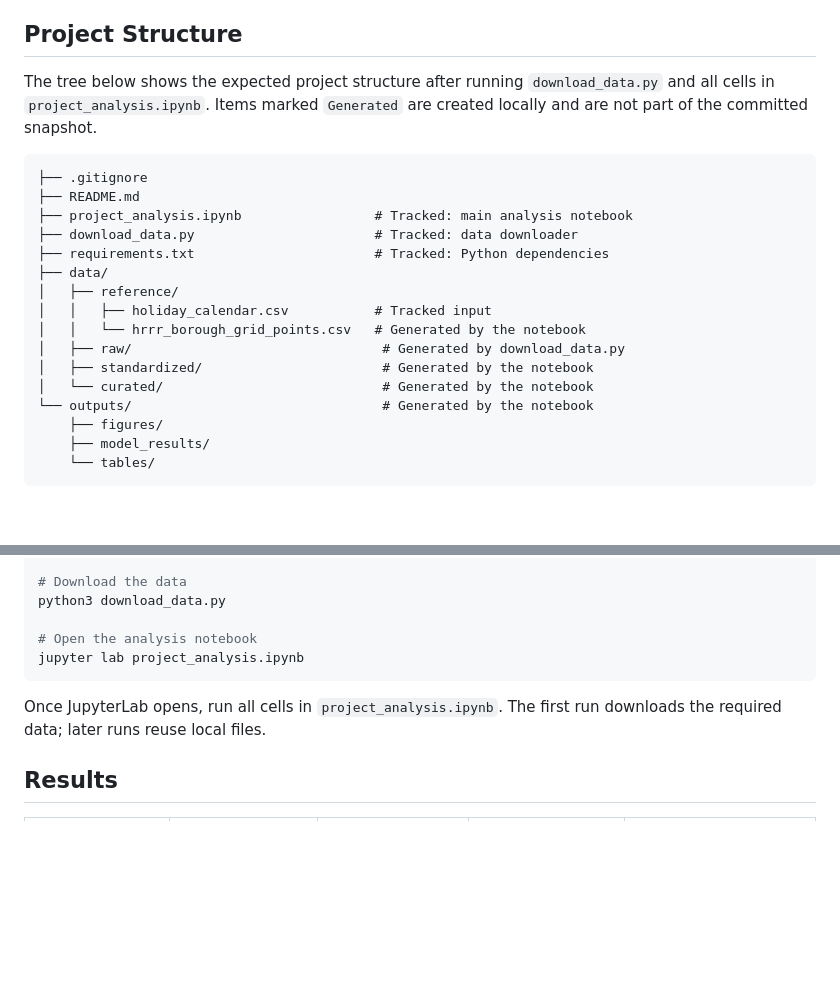
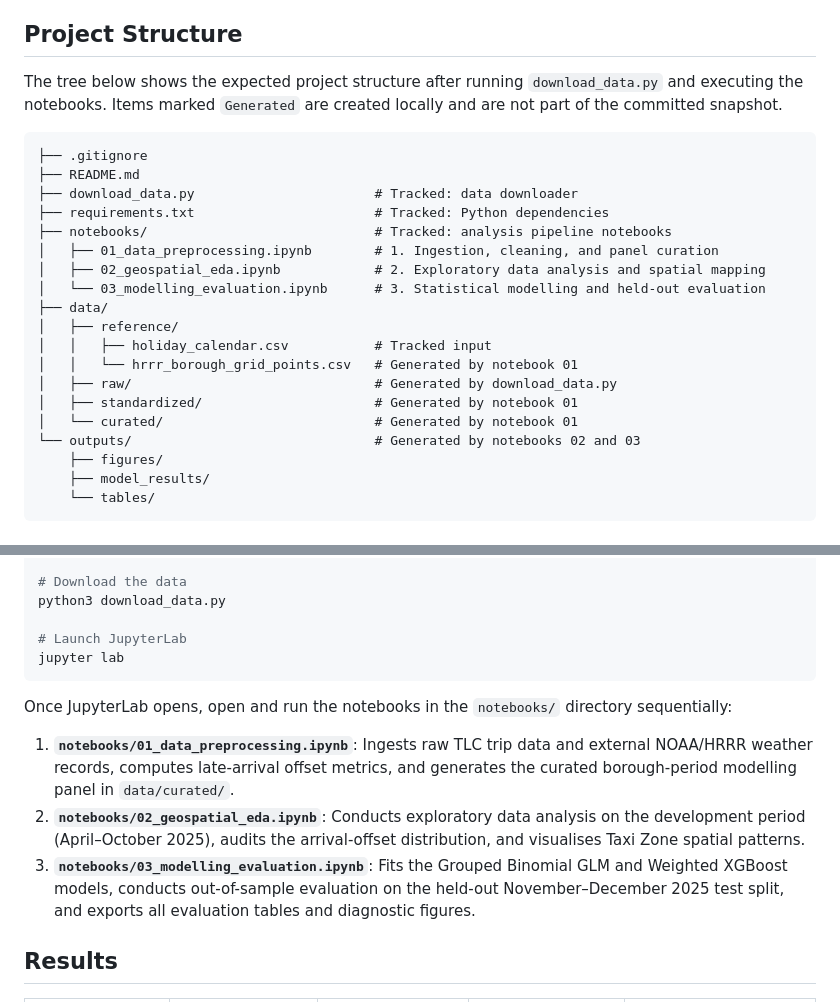
Before and after one commit to LavenderLe7/MAST30034-2026-Project1, a Markdown page: README.md, 2 parts joined by grey strips. GitHub-like rendering; blank space fills up the shorter version.

````diff
--- a/README.md
+++ b/README.md
@@ -38,23 +38,26 @@ chronological train, validation, and held-out evaluation design.
 ## Project Structure
 
 The tree below shows the expected project structure after running
-`download_data.py` and all cells in `project_analysis.ipynb`. Items marked
-`Generated` are created locally and are not part of the committed snapshot.
+`download_data.py` and executing the notebooks. Items marked `Generated` are
+created locally and are not part of the committed snapshot.
 
 ```text
 ├── .gitignore
 ├── README.md
-├── project_analysis.ipynb                 # Tracked: main analysis notebook
 ├── download_data.py                       # Tracked: data downloader
 ├── requirements.txt                       # Tracked: Python dependencies
+├── notebooks/                             # Tracked: analysis pipeline notebooks
+│   ├── 01_data_preprocessing.ipynb        # 1. Ingestion, cleaning, and panel curation
+│   ├── 02_geospatial_eda.ipynb            # 2. Exploratory data analysis and spatial mapping
+│   └── 03_modelling_evaluation.ipynb      # 3. Statistical modelling and held-out evaluation
 ├── data/
 │   ├── reference/
 │   │   ├── holiday_calendar.csv           # Tracked input
-│   │   └── hrrr_borough_grid_points.csv   # Generated by the notebook
-│   ├── raw/                                # Generated by download_data.py
-│   ├── standardized/                       # Generated by the notebook
-│   └── curated/                            # Generated by the notebook
-└── outputs/                                # Generated by the notebook
+│   │   └── hrrr_borough_grid_points.csv   # Generated by notebook 01
+│   ├── raw/                               # Generated by download_data.py
+│   ├── standardized/                      # Generated by notebook 01
+│   └── curated/                           # Generated by notebook 01
+└── outputs/                               # Generated by notebooks 02 and 03
     ├── figures/
     ├── model_results/
     └── tables/
@@ -77,12 +80,15 @@ pip install -r requirements.txt
 # Download the data
 python3 download_data.py
 
-# Open the analysis notebook
-jupyter lab project_analysis.ipynb
+# Launch JupyterLab
+jupyter lab
 ```
 
-Once JupyterLab opens, run all cells in `project_analysis.ipynb`. The first run
-downloads the required data; later runs reuse local files.
+Once JupyterLab opens, open and run the notebooks in the `notebooks/` directory sequentially:
+
+1. **`notebooks/01_data_preprocessing.ipynb`**: Ingests raw TLC trip data and external NOAA/HRRR weather records, computes late-arrival offset metrics, and generates the curated borough-period modelling panel in `data/curated/`.
+2. **`notebooks/02_geospatial_eda.ipynb`**: Conducts exploratory data analysis on the development period (April–October 2025), audits the arrival-offset distribution, and visualises Taxi Zone spatial patterns.
+3. **`notebooks/03_modelling_evaluation.ipynb`**: Fits the Grouped Binomial GLM and Weighted XGBoost models, conducts out-of-sample evaluation on the held-out November–December 2025 test split, and exports all evaluation tables and diagnostic figures.
 
 ## Results
 
````
